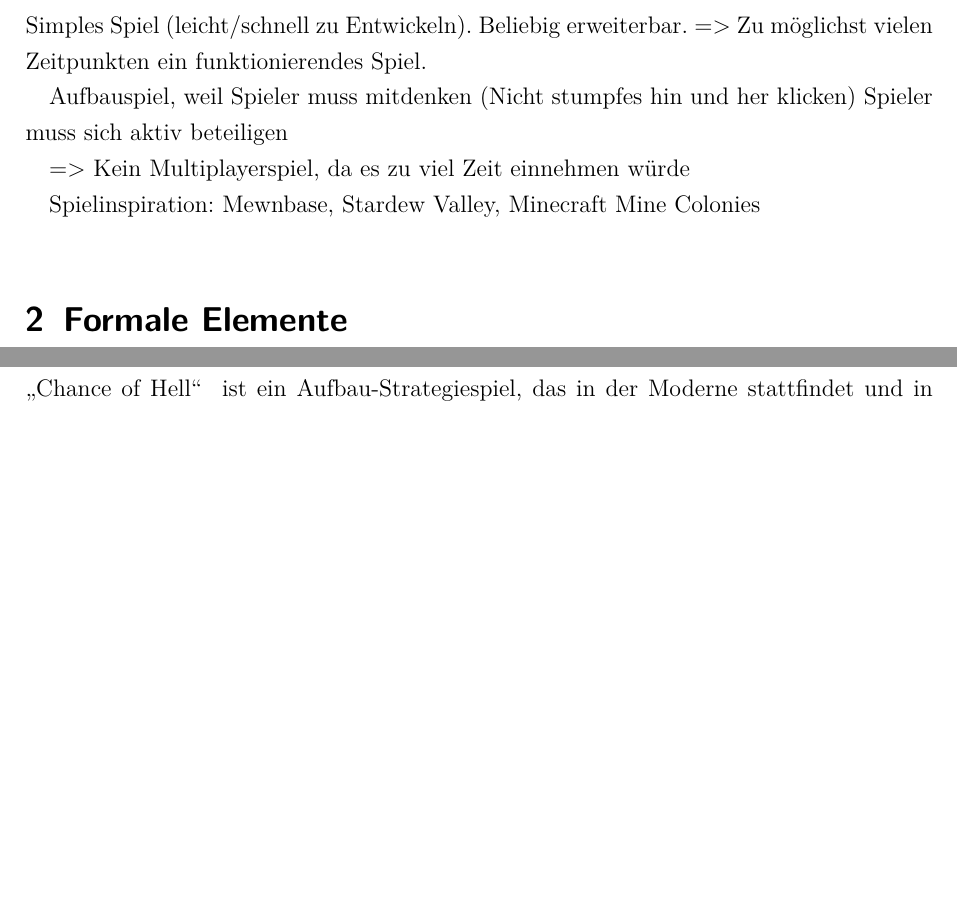
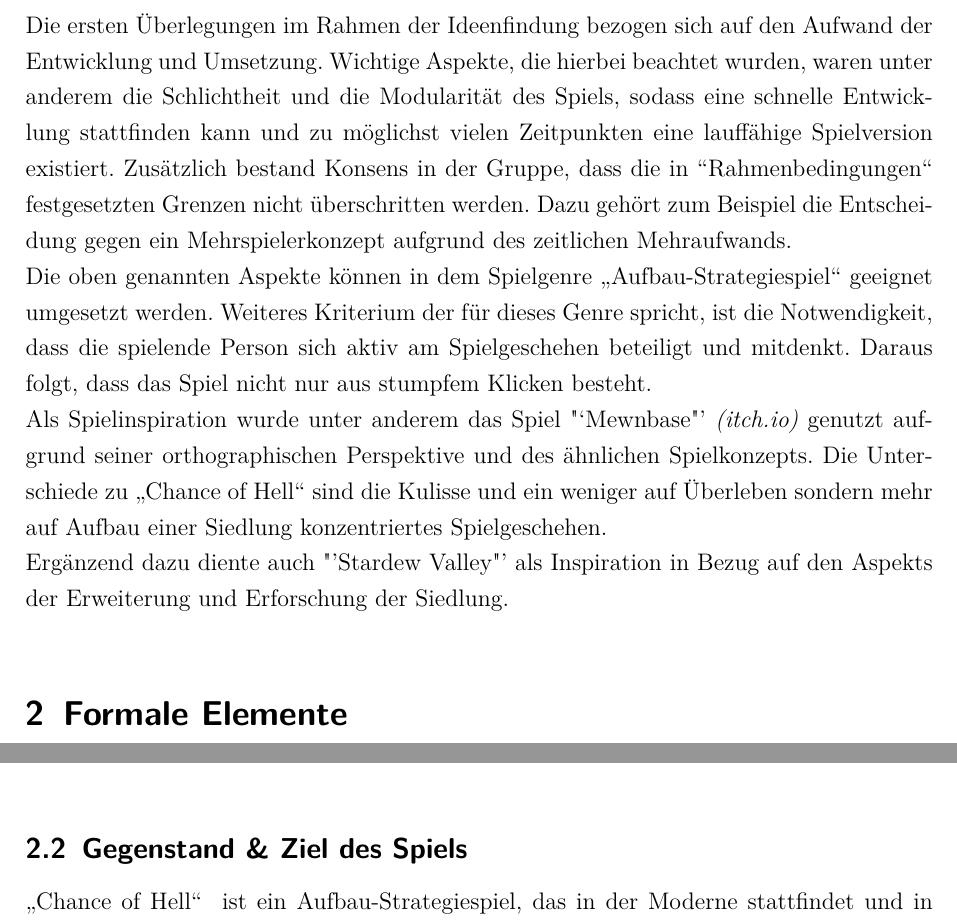
Before and after one commit to a-schallenberg/game-dev, a LaTeX document (Documents/LaTeX/GDD/game_design_document.tex): two parts of pages 3 and 4 of 11, joined at a grey line, cut at the place of the change, the shorter picture padded with empty space. Compiled offline with pdfLaTeX.

Commit message:
Updated GDD 'Hintergrund'

```diff
--- a/Documents/LaTeX/GDD/game_design_document.tex
+++ b/Documents/LaTeX/GDD/game_design_document.tex
@@ -66,15 +66,21 @@
 \newpage
 
 \section{Hintergrund}\label{sec:Hintergrund}
-Simples Spiel (leicht/schnell zu Entwickeln). Beliebig erweiterbar.
-=> Zu möglichst vielen Zeitpunkten ein funktionierendes Spiel.
+%Simples Spiel (leicht/schnell zu Entwickeln). Beliebig erweiterbar.
+%=> Zu möglichst vielen Zeitpunkten ein funktionierendes Spiel.
 
-Aufbauspiel, weil Spieler muss mitdenken (Nicht stumpfes hin und her klicken)
-Spieler muss sich aktiv beteiligen
+%Aufbauspiel, weil Spieler muss mitdenken (Nicht stumpfes hin und her klicken)
+%Spieler muss sich aktiv beteiligen
 
-=> Kein Multiplayerspiel, da es zu viel Zeit einnehmen würde
+%=> Kein Multiplayerspiel, da es zu viel Zeit einnehmen würde
 
-Spielinspiration: Mewnbase, Stardew Valley, Minecraft Mine Colonies
+%Spielinspiration: Mewnbase, Stardew Valley, Minecraft Mine Colonies
+
+Die ersten Überlegungen im Rahmen der Ideenfindung bezogen sich auf den Aufwand der Entwicklung und Umsetzung. Wichtige Aspekte, die hierbei beachtet wurden, waren unter anderem die Schlichtheit und die Modularität des Spiels, sodass eine schnelle Entwicklung stattfinden kann und zu möglichst vielen Zeitpunkten eine lauffähige Spielversion existiert. Zusätzlich bestand Konsens in der Gruppe, dass die in \hyperref[sec:Rahmenbedingungen]{"'Rahmenbedingungen"'} festgesetzten Grenzen nicht überschritten werden. Dazu gehört zum Beispiel die Entscheidung gegen ein Mehrspielerkonzept aufgrund des zeitlichen Mehraufwands.\\
+Die oben genannten Aspekte können in dem Spielgenre "`Aufbau-Strategiespiel"' geeignet umgesetzt werden. Weiteres Kriterium der für dieses Genre spricht, ist die Notwendigkeit, dass die spielende Person sich aktiv am Spielgeschehen beteiligt und mitdenkt. Daraus folgt, dass das Spiel nicht nur aus stumpfem Klicken besteht.\\
+Als Spielinspiration wurde unter anderem das Spiel \hyperref{https://cairn4.itch.io/mewnbase}{}{}{"`Mewnbase"' \textit{(itch.io)}} genutzt aufgrund seiner orthographischen Perspektive und des ähnlichen Spielkonzepts. Die Unterschiede zu "`Chance of Hell"' sind die Kulisse und ein weniger auf Überleben sondern mehr auf Aufbau einer Siedlung konzentriertes Spielgeschehen.\\
+Ergänzend dazu diente auch \hyperref{https://www.stardewvalley.net/}{}{}{"'Stardew Valley"'} als Inspiration in Bezug auf den Aspekts der Erweiterung und Erforschung der Siedlung.
+
 
 \sectionspace
 \section{Formale Elemente}\label{sec:Formale_Elemente}
```
Also changed, not shown: Documents/LaTeX/GDD/game_design_document.pdf.
